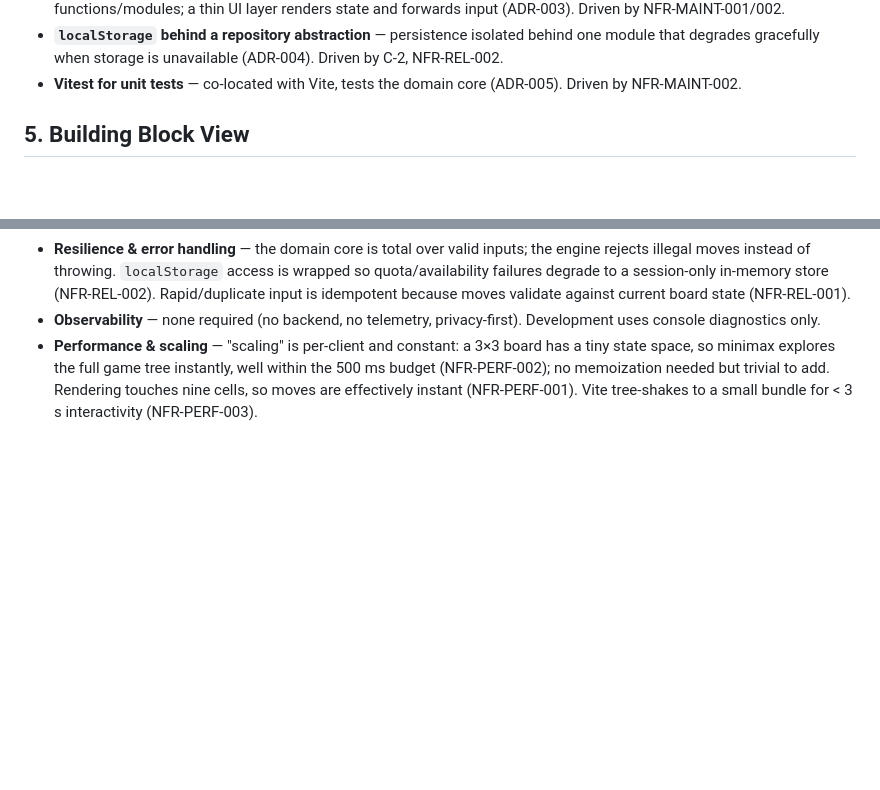
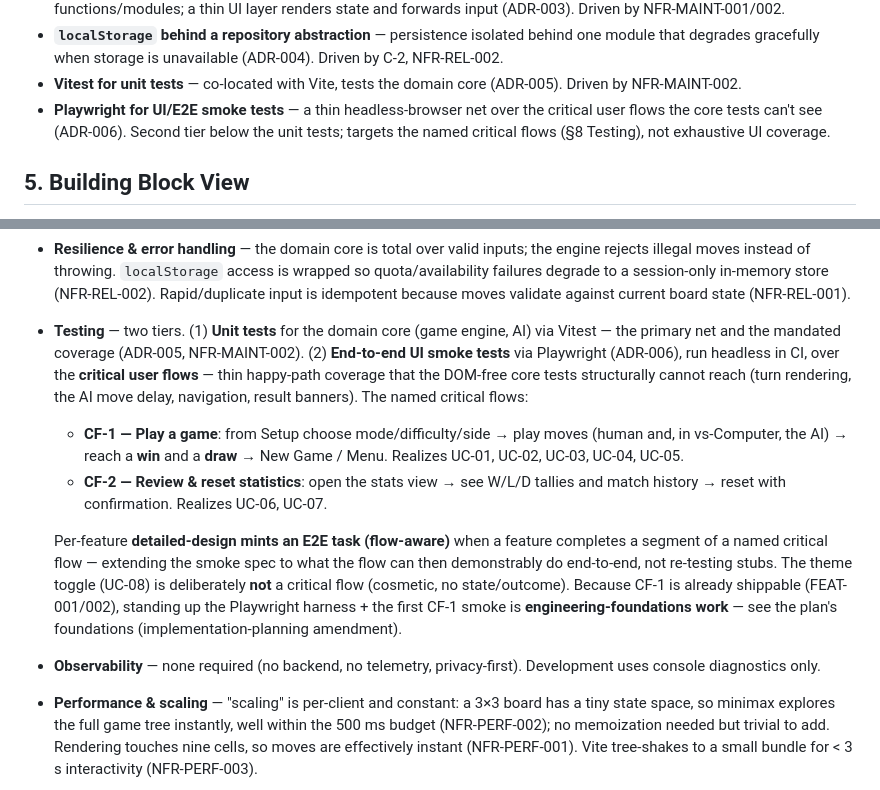
Before and after one commit to zeeshanhanif/tic-tac-toe-game, a Markdown page: docs/architecture.md, 2 parts joined by grey strips. GitHub-like rendering; blank space fills up the shorter version.

```diff
--- a/docs/architecture.md
+++ b/docs/architecture.md
@@ -77,6 +81,10 @@ graph TB
   (ADR-004). Driven by C-2, NFR-REL-002.
 - **Vitest for unit tests** — co-located with Vite, tests the domain core
   (ADR-005). Driven by NFR-MAINT-002.
+- **Playwright for UI/E2E smoke tests** — a thin headless-browser net over the
+  critical user flows the core tests can't see (ADR-006). Second tier below the
+  unit tests; targets the named critical flows (§8 Testing), not exhaustive UI
+  coverage.
 
 ## 5. Building Block View
 
@@ -193,6 +201,26 @@ Vite's content-hashed filenames; the app runs offline after first load
   wrapped so quota/availability failures degrade to a session-only in-memory
   store (NFR-REL-002). Rapid/duplicate input is idempotent because moves validate
   against current board state (NFR-REL-001).
+- **Testing** — two tiers. (1) **Unit tests** for the domain core (game engine,
+  AI) via Vitest — the primary net and the mandated coverage (ADR-005,
+  NFR-MAINT-002). (2) **End-to-end UI smoke tests** via Playwright (ADR-006),
+  run headless in CI, over the **critical user flows** — thin happy-path
+  coverage that the DOM-free core tests structurally cannot reach (turn
+  rendering, the AI move delay, navigation, result banners). The named critical
+  flows:
+  - **CF-1 — Play a game**: from Setup choose mode/difficulty/side → play moves
+    (human and, in vs-Computer, the AI) → reach a **win** and a **draw** → New
+    Game / Menu. Realizes UC-01, UC-02, UC-03, UC-04, UC-05.
+  - **CF-2 — Review & reset statistics**: open the stats view → see W/L/D tallies
+    and match history → reset with confirmation. Realizes UC-06, UC-07.
+
+  Per-feature **detailed-design mints an E2E task (flow-aware)** when a feature
+  completes a segment of a named critical flow — extending the smoke spec to
+  what the flow can then demonstrably do end-to-end, not re-testing stubs. The
+  theme toggle (UC-08) is deliberately **not** a critical flow (cosmetic, no
+  state/outcome). Because CF-1 is already shippable (FEAT-001/002), standing up
+  the Playwright harness + the first CF-1 smoke is **engineering-foundations
+  work** — see the plan's foundations (implementation-planning amendment).
 - **Observability** — none required (no backend, no telemetry, privacy-first).
   Development uses console diagnostics only.
 - **Performance & scaling** — "scaling" is per-client and constant: a 3×3 board
```
Also changed, not shown: other parts of docs/architecture.md (+47 -1 lines).
